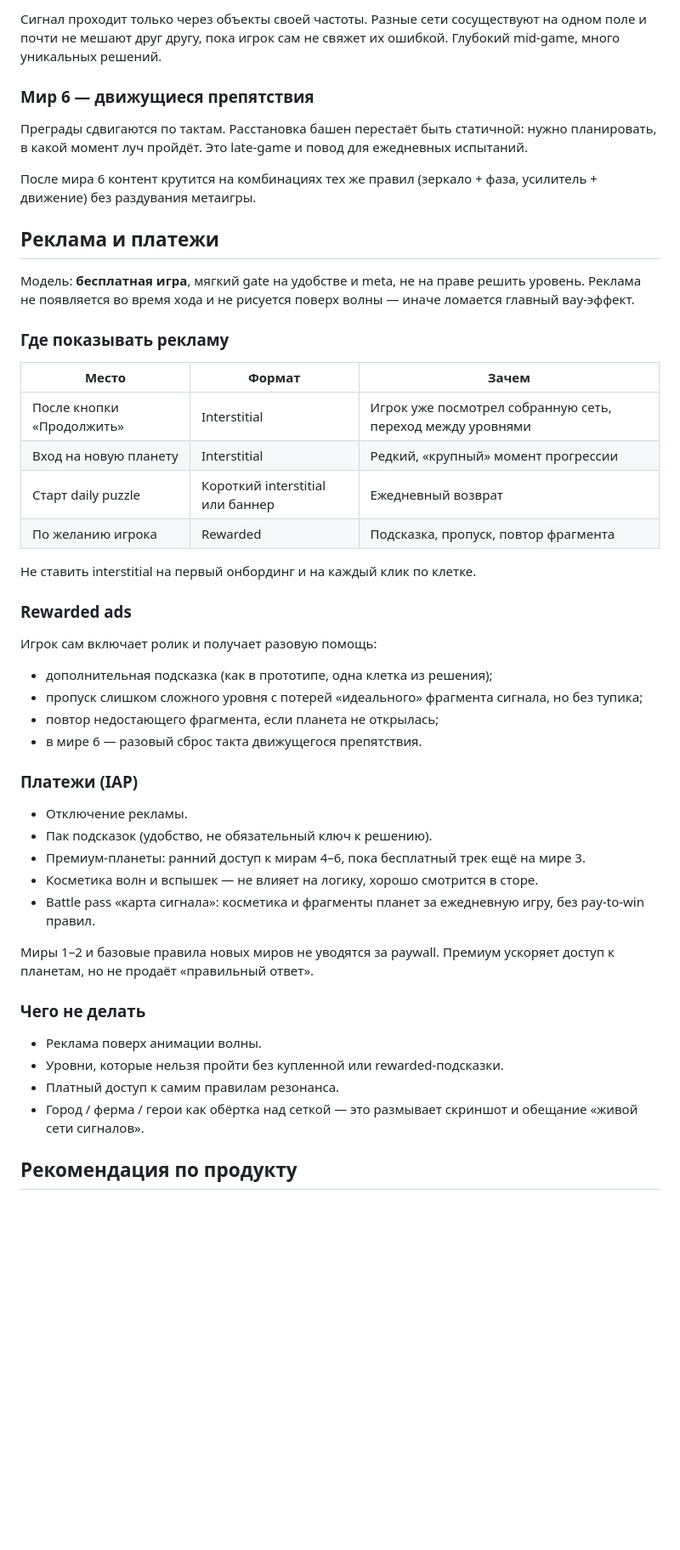
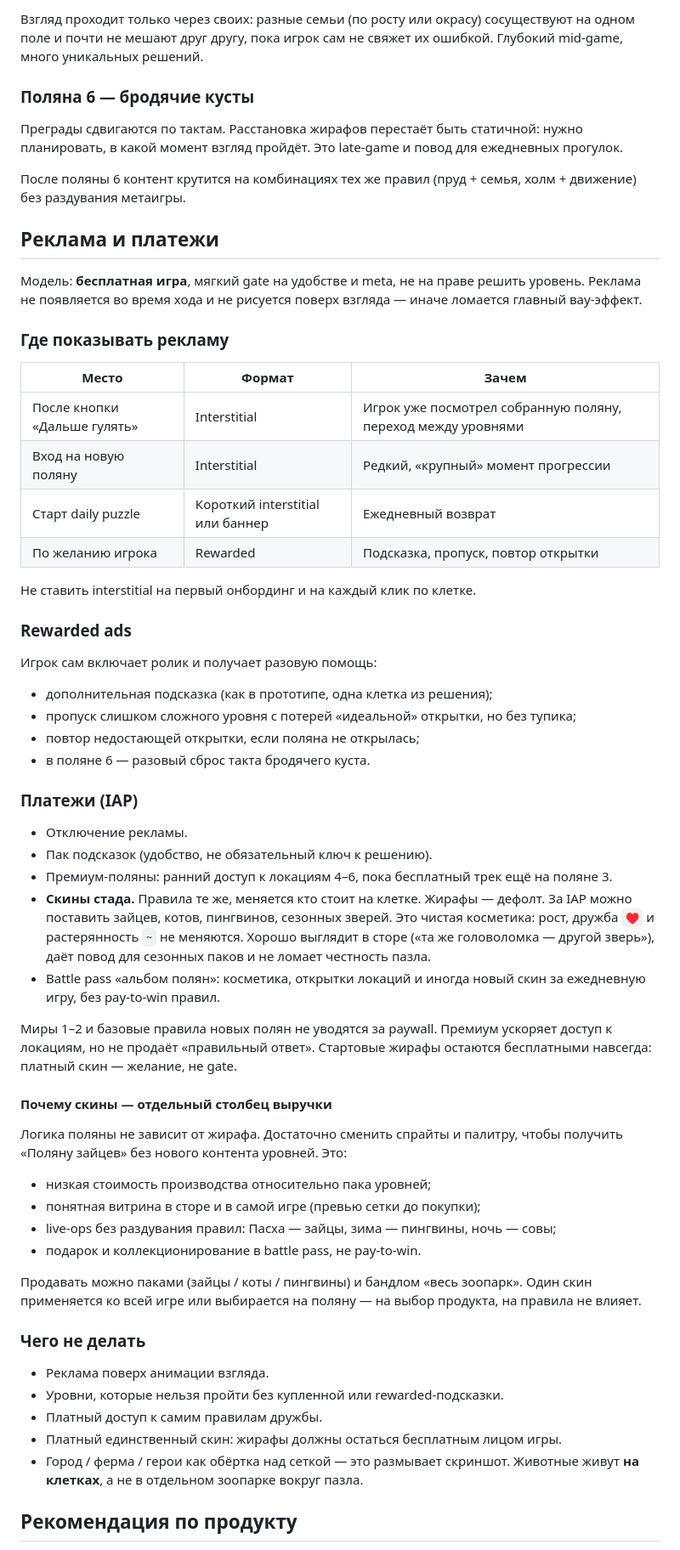
Before and after one commit to Wanderer13/resonanse_grid, a Markdown page: PITCH.md, the part around one of its changes. Shown at 85% size. Rendered like a GitHub page; blank space fills up the shorter version.

```diff
--- a/PITCH.md
+++ b/PITCH.md
@@ -60,24 +64,24 @@ Web-прототип на HTML/CSS/JS, пригодный для GitHub Pages и
 
-Сигнал проходит только через объекты своей частоты. Разные сети сосуществуют на одном поле и почти не мешают друг другу, пока игрок сам не свяжет их ошибкой. Глубокий mid-game, много уникальных решений.
+Взгляд проходит только через своих: разные семьи (по росту или окрасу) сосуществуют на одном поле и почти не мешают друг другу, пока игрок сам не свяжет их ошибкой. Глубокий mid-game, много уникальных решений.
 
-### Мир 6 — движущиеся препятствия
+### Поляна 6 — бродячие кусты
 
-Преграды сдвигаются по тактам. Расстановка башен перестаёт быть статичной: нужно планировать, в какой момент луч пройдёт. Это late-game и повод для ежедневных испытаний.
+Преграды сдвигаются по тактам. Расстановка жирафов перестаёт быть статичной: нужно планировать, в какой момент взгляд пройдёт. Это late-game и повод для ежедневных прогулок.
 
-После мира 6 контент крутится на комбинациях тех же правил (зеркало + фаза, усилитель + движение) без раздувания метаигры.
+После поляны 6 контент крутится на комбинациях тех же правил (пруд + семья, холм + движение) без раздувания метаигры.
 
 ## Реклама и платежи
 
-Модель: **бесплатная игра**, мягкий gate на удобстве и meta, не на праве решить уровень. Реклама не появляется во время хода и не рисуется поверх волны — иначе ломается главный вау-эффект.
+Модель: **бесплатная игра**, мягкий gate на удобстве и meta, не на праве решить уровень. Реклама не появляется во время хода и не рисуется поверх взгляда — иначе ломается главный вау-эффект.
 
 ### Где показывать рекламу
 
 | Место | Формат | Зачем |
 | --- | --- | --- |
-| После кнопки «Продолжить» | Interstitial | Игрок уже посмотрел собранную сеть, переход между уровнями |
-| Вход на новую планету | Interstitial | Редкий, «крупный» момент прогрессии |
+| После кнопки «Дальше гулять» | Interstitial | Игрок уже посмотрел собранную поляну, переход между уровнями |
+| Вход на новую поляну | Interstitial | Редкий, «крупный» момент прогрессии |
 | Старт daily puzzle | Короткий interstitial или баннер | Ежедневный возврат |
-| По желанию игрока | Rewarded | Подсказка, пропуск, повтор фрагмента |
+| По желанию игрока | Rewarded | Подсказка, пропуск, повтор открытки |
 
 Не ставить interstitial на первый онбординг и на каждый клик по клетке.
 
@@ -86,26 +90,38 @@ Web-прототип на HTML/CSS/JS, пригодный для GitHub Pages и
 Игрок сам включает ролик и получает разовую помощь:
 
 - дополнительная подсказка (как в прототипе, одна клетка из решения);
-- пропуск слишком сложного уровня с потерей «идеального» фрагмента сигнала, но без тупика;
-- повтор недостающего фрагмента, если планета не открылась;
-- в мире 6 — разовый сброс такта движущегося препятствия.
+- пропуск слишком сложного уровня с потерей «идеальной» открытки, но без тупика;
+- повтор недостающей открытки, если поляна не открылась;
+- в поляне 6 — разовый сброс такта бродячего куста.
 
 ### Платежи (IAP)
 
 - Отключение рекламы.
 - Пак подсказок (удобство, не обязательный ключ к решению).
-- Премиум-планеты: ранний доступ к мирам 4–6, пока бесплатный трек ещё на мире 3.
-- Косметика волн и вспышек — не влияет на логику, хорошо смотрится в сторе.
-- Battle pass «карта сигнала»: косметика и фрагменты планет за ежедневную игру, без pay-to-win правил.
+- Премиум-поляны: ранний доступ к локациям 4–6, пока бесплатный трек ещё на поляне 3.
+- **Скины стада.** Правила те же, меняется кто стоит на клетке. Жирафы — дефолт. За IAP можно поставить зайцев, котов, пингвинов, сезонных зверей. Это чистая косметика: рост, дружба `♥` и растерянность `~` не меняются. Хорошо выглядит в сторе («та же головоломка — другой зверь»), даёт повод для сезонных паков и не ломает честность пазла.
+- Battle pass «альбом полян»: косметика, открытки локаций и иногда новый скин за ежедневную игру, без pay-to-win правил.
 
-Миры 1–2 и базовые правила новых миров не уводятся за paywall. Премиум ускоряет доступ к планетам, но не продаёт «правильный ответ».
+Миры 1–2 и базовые правила новых полян не уводятся за paywall. Премиум ускоряет доступ к локациям, но не продаёт «правильный ответ». Стартовые жирафы остаются бесплатными навсегда: платный скин — желание, не gate.
+
+#### Почему скины — отдельный столбец выручки
+
+Логика поляны не зависит от жирафа. Достаточно сменить спрайты и палитру, чтобы получить «Поляну зайцев» без нового контента уровней. Это:
+
+- низкая стоимость производства относительно пака уровней;
+- понятная витрина в сторе и в самой игре (превью сетки до покупки);
+- live-ops без раздувания правил: Пасха — зайцы, зима — пингвины, ночь — совы;
+- подарок и коллекционирование в battle pass, не pay-to-win.
+
+Продавать можно паками (зайцы / коты / пингвины) и бандлом «весь зоопарк». Один скин применяется ко всей игре или выбирается на поляну — на выбор продукта, на правила не влияет.
 
 ### Чего не делать
 
-- Реклама поверх анимации волны.
+- Реклама поверх анимации взгляда.
 - Уровни, которые нельзя пройти без купленной или rewarded-подсказки.
-- Платный доступ к самим правилам резонанса.
-- Город / ферма / герои как обёртка над сеткой — это размывает скриншот и обещание «живой сети сигналов».
+- Платный доступ к самим правилам дружбы.
+- Платный единственный скин: жирафы должны остаться бесплатным лицом игры.
+- Город / ферма / герои как обёртка над сеткой — это размывает скриншот. Животные живут **на клетках**, а не в отдельном зоопарке вокруг пазла.
 
 ## Рекомендация по продукту
 
```
Also changed, not shown: other parts of PITCH.md (+34 -29 lines).
